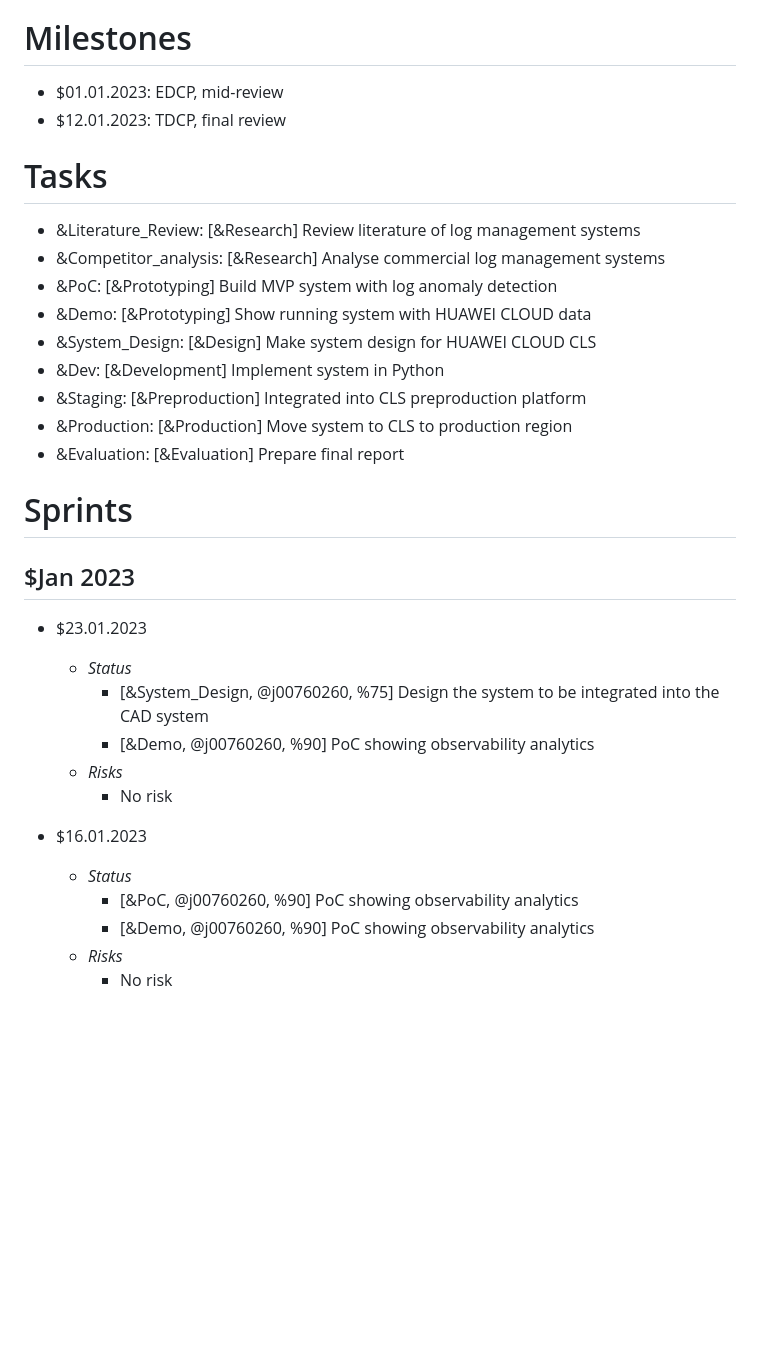
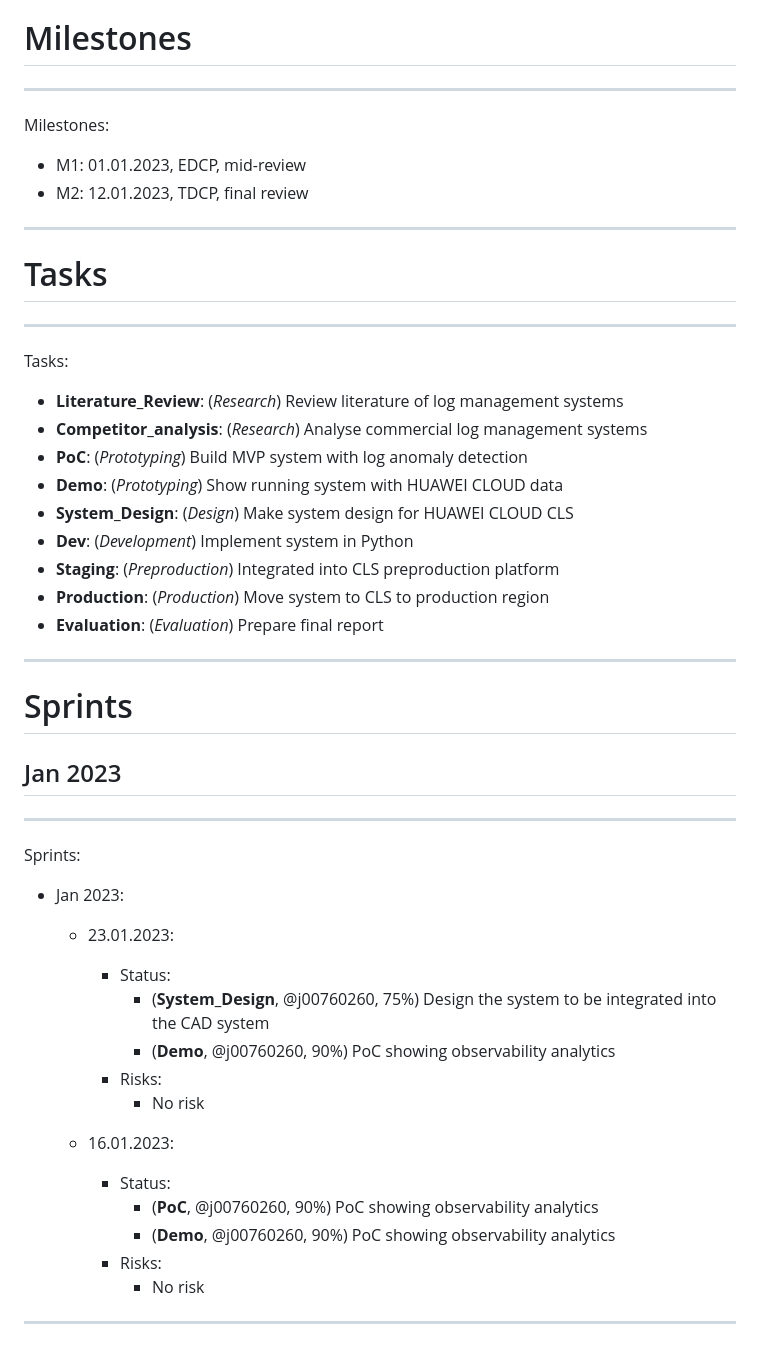
Before and after one commit to jorge-cardoso/gitchore, a Markdown page: samples/ultra_scale_aiops.md, the part around one of its changes. Rendered like a GitHub page; blank space fills up the shorter version.

```diff
--- a/samples/ultra_scale_aiops.md
+++ b/samples/ultra_scale_aiops.md
@@ -49,35 +50,44 @@
 
 # Milestones
 
-+ $01.01.2023: EDCP, mid-review
-+ $12.01.2023: TDCP, final review
-
+---
+Milestones:
+- M1: 01.01.2023, EDCP, mid-review
+- M2: 12.01.2023, TDCP, final review
+---
 
 # Tasks
 
-+ &Literature_Review: [&Research] Review literature of log management systems
-+ &Competitor_analysis: [&Research] Analyse commercial log management systems
-+ &PoC: [&Prototyping] Build MVP system with log anomaly detection
-+ &Demo: [&Prototyping] Show running system with HUAWEI CLOUD data
-+ &System_Design: [&Design] Make system design for HUAWEI CLOUD CLS
-+ &Dev: [&Development] Implement system in Python
-+ &Staging: [&Preproduction] Integrated into CLS preproduction platform
-+ &Production: [&Production] Move system to CLS to production region
-+ &Evaluation: [&Evaluation] Prepare final report
+---
+Tasks:
+- __Literature_Review__: (_Research_) Review literature of log management systems
+- __Competitor_analysis__: (_Research_) Analyse commercial log management systems
+- __PoC__: (_Prototyping_) Build MVP system with log anomaly detection
+- __Demo__: (_Prototyping_) Show running system with HUAWEI CLOUD data
+- __System_Design__: (_Design_) Make system design for HUAWEI CLOUD CLS
+- __Dev__: (_Development_) Implement system in Python
+- __Staging__: (_Preproduction_) Integrated into CLS preproduction platform
+- __Production__: (_Production_) Move system to CLS to production region
+- __Evaluation__: (_Evaluation_) Prepare final report
+---
 
 # Sprints
-## $Jan 2023
+## Jan 2023
 
-+ $23.01.2023
-    + *Status*
-        + [&System_Design, @j00760260, %75] Design the system to be integrated into the CAD system
-        + [&Demo, @j00760260, %90] PoC showing observability analytics
-    + *Risks*
-        + No risk
+---
+Sprints:
+- Jan 2023:
+  - 23.01.2023:
+      - Status:
+        - (__System_Design__, @j00760260, 75%) Design the system to be integrated into the CAD system
+        - (__Demo__, @j00760260, 90%) PoC showing observability analytics
+      - Risks:
+        - No risk
 
-+ $16.01.2023
-   + *Status*
-       + [&PoC, @j00760260, %90] PoC showing observability analytics
-       + [&Demo, @j00760260, %90] PoC showing observability analytics
-   + *Risks*
-       + No risk
+  - 16.01.2023:
+    - Status:
+         - (__PoC__, @j00760260, 90%) PoC showing observability analytics
+         - (__Demo__, @j00760260, 90%) PoC showing observability analytics
+    - Risks:
+        - No risk
+---
```
Also changed, not shown: other parts of samples/ultra_scale_aiops.md (+41 -40 lines).
